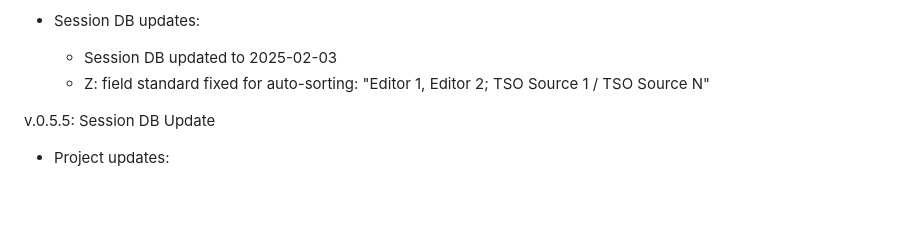
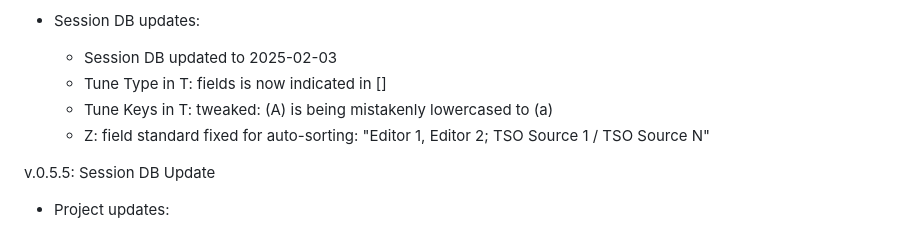
Before and after one commit to anton-bregolas/NS-Session-Setlist, a Markdown page: README.md, the part around the change. Drawn GitHub-style; blank space fills up the shorter version.

```diff
--- a/README.md
+++ b/README.md
@@ -47,6 +47,8 @@ v.0.6.0: Convert Sets to Tunes
 
 + Session DB updates:
   - Session DB updated to 2025-02-03
+  - Tune Type in T: fields is now indicated in []
+  - Tune Keys in T: tweaked: (A) is being mistakenly lowercased to (a)
   - Z: field standard fixed for auto-sorting: "Editor 1, Editor 2; TSO Source 1 / TSO Source N"
 
 v.0.5.5: Session DB Update
```
